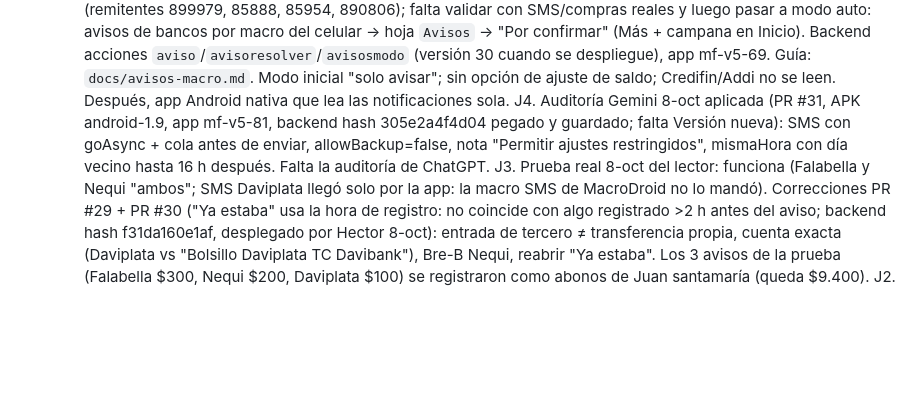
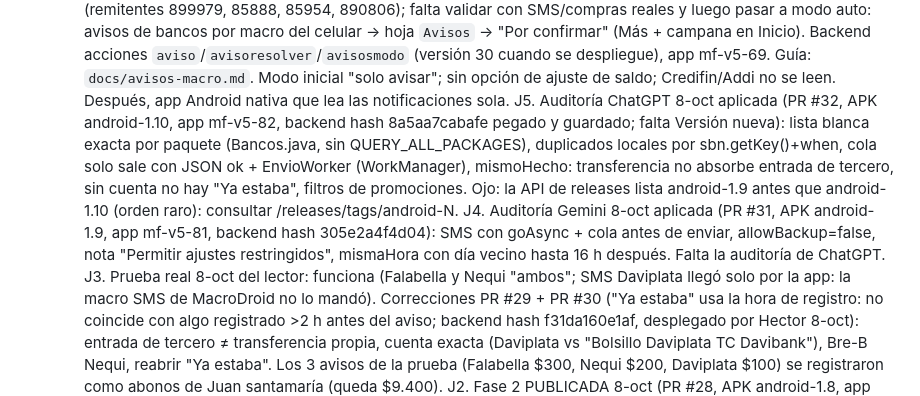
Before and after one commit to stircalde/mis-finanzas, a Markdown page: CLAUDE.md, the part around the change. Drawn GitHub-style; blank space fills up the shorter version.

Commit message:
Estado: auditoría ChatGPT aplicada
Co-Authored-By: Claude Opus 5.5 <noreply@anthropic.com>
Claude-Session: https://claude.ai/code/session_017QCeF8i8Mtbark8tLkzomC

```diff
--- a/CLAUDE.md
+++ b/CLAUDE.md
@@ -54,7 +54,8 @@ de *Propiedades de script → CLAVE*.
   G. HECHO 7-oct: Favores → compartir el favor como imagen (resumen con pagos, y pago + resumen al registrar; app mf-v5-67, solo app, sin backend).
   H. HECHO 7-oct (backend v27, app mf-v5-68): fecha de pago opcional en favores, favor antiguo con valor inicial + saldo actual, "Le prestaste".
   I. FUNCIONANDO 7-oct (PR #17–#21, app mf-v5-70): macro "Avisos bancos" en MacroDroid probada con Nequi → Falabella real (se une en una transferencia). MacroDroid pierde tildes y "¡" y agrega llaves: el lector ya no depende de eso. Macros listas (7-oct): "Avisos bancos" (apps + Billetera de Google) y "SMS" (remitentes 899979, 85888, 85954, 890806); falta validar con SMS/compras reales y luego pasar a modo auto: avisos de bancos por macro del celular → hoja `Avisos` → "Por confirmar" (Más + campana en Inicio). Backend acciones `aviso`/`avisoresolver`/`avisosmodo` (versión 30 cuando se despliegue), app mf-v5-69. Guía: `docs/avisos-macro.md`. Modo inicial "solo avisar"; sin opción de ajuste de saldo; Credifin/Addi no se leen. Después, app Android nativa que lea las notificaciones sola.
-  J4. Auditoría Gemini 8-oct aplicada (PR #31, APK android-1.9, app mf-v5-81, backend hash 305e2a4f4d04 pegado y guardado; falta Versión nueva): SMS con goAsync + cola antes de enviar, allowBackup=false, nota "Permitir ajustes restringidos", mismaHora con día vecino hasta 16 h después. Falta la auditoría de ChatGPT.
+  J5. Auditoría ChatGPT 8-oct aplicada (PR #32, APK android-1.10, app mf-v5-82, backend hash 8a5aa7cabafe pegado y guardado; falta Versión nueva): lista blanca exacta por paquete (Bancos.java, sin QUERY_ALL_PACKAGES), duplicados locales por sbn.getKey()+when, cola solo sale con JSON ok + EnvioWorker (WorkManager), mismoHecho: transferencia no absorbe entrada de tercero, sin cuenta no hay "Ya estaba", filtros de promociones. Ojo: la API de releases lista android-1.9 antes que android-1.10 (orden raro): consultar /releases/tags/android-N.
+  J4. Auditoría Gemini 8-oct aplicada (PR #31, APK android-1.9, app mf-v5-81, backend hash 305e2a4f4d04): SMS con goAsync + cola antes de enviar, allowBackup=false, nota "Permitir ajustes restringidos", mismaHora con día vecino hasta 16 h después. Falta la auditoría de ChatGPT.
   J3. Prueba real 8-oct del lector: funciona (Falabella y Nequi "ambos"; SMS Daviplata llegó solo por la app: la macro SMS de MacroDroid no lo mandó). Correcciones PR #29 + PR #30 ("Ya estaba" usa la hora de registro: no coincide con algo registrado >2 h antes del aviso; backend hash f31da160e1af, desplegado por Hector 8-oct): entrada de tercero ≠ transferencia propia, cuenta exacta (Daviplata vs "Bolsillo Daviplata TC Davibank"), Bre-B Nequi, reabrir "Ya estaba". Los 3 avisos de la prueba (Falabella $300, Nequi $200, Daviplata $100) se registraron como abonos de Juan santamaría (queda $9.400).
   J2. Fase 2 PUBLICADA 8-oct (PR #28, APK android-1.8, app mf-v5-79, backend hash 0b6a129c399e desplegado por Hector 8-oct, API ok): lector nativo (LectorAvisos + SmsReceptor + Envio + plugin Lector), columna `Origen` (macro/app/ambos) y comparación de 7 días en Por confirmar. Siguiente: convivir con MacroDroid varios días y apagarlo cuando "solo MacroDroid" quede en 0. Para la idea 6: la app debe pedir URL+clave de la hoja de cada usuario (hoy fija), y bancos/remitentes SMS/nombre deben ser configurables (hoy fijos en LectorAvisos.BANCO y SmsReceptor.REMITENTES).
   J1. HECHO 8-oct: ícono del lanzador según el color de Apariencia (APK android-1.7: 8 activity-alias + plugin `Icono`; el cambio se aplica al salir de la app; en la página remota usar `Capacitor.Plugins`, no `registerPlugin`). Avisos "No reconocido" (PR #27, backend hash 9d4d56d91409, desplegado por Hector 8-oct como versión nueva, API ok).
```
